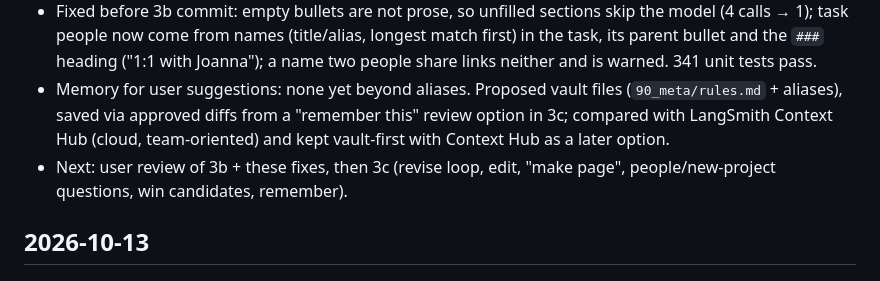
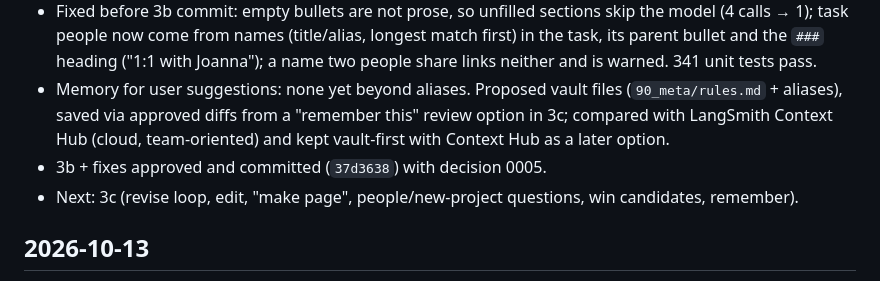
Before and after one commit to Laxmi884/workwiki, a Markdown page: docs/wiki/log.md, the part around the change. GitHub-like rendering.

Commit message:
wiki: log 3b commit
Co-Authored-By: Claude Opus 5.5 <noreply@anthropic.com>

```diff
--- a/docs/wiki/log.md
+++ b/docs/wiki/log.md
@@ -10,7 +10,8 @@ Newest first. One entry per session, 2–5 bullets: what was done, what was lear
 - First real daily note (user's own, on a scratch copy of `~/WorkDev`): IDs and statuses right for all 11 tasks, but no project or person links (plain-text names, no pages), done work not offered as wins, a blocker in a sub-bullet lost, and empty `- ` sections still sent to the model.
 - Fixed before 3b commit: empty bullets are not prose, so unfilled sections skip the model (4 calls → 1); task people now come from names (title/alias, longest match first) in the task, its parent bullet and the `###` heading ("1:1 with Joanna"); a name two people share links neither and is warned. 341 unit tests pass.
 - Memory for user suggestions: none yet beyond aliases. Proposed vault files (`90_meta/rules.md` + aliases), saved via approved diffs from a "remember this" review option in 3c; compared with LangSmith Context Hub (cloud, team-oriented) and kept vault-first with Context Hub as a later option.
-- Next: user review of 3b + these fixes, then 3c (revise loop, edit, "make page", people/new-project questions, win candidates, remember).
+- 3b + fixes approved and committed (`37d3638`) with decision 0005.
+- Next: 3c (revise loop, edit, "make page", people/new-project questions, win candidates, remember).
 
 ## 2026-10-13
 
```
